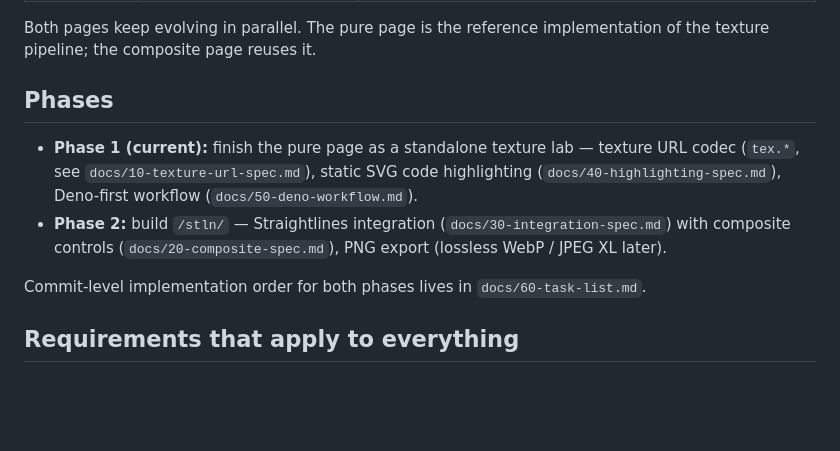
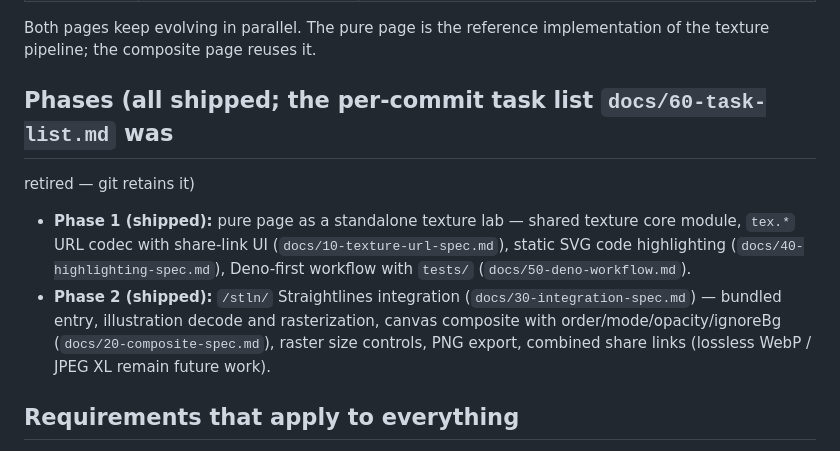
Before and after one commit to tksh/paper-grain-lab, a Markdown page: docs/00-overview.md, the part around the change. Rendered like a GitHub page; blank space fills up the shorter version.

Commit message:
docs: mark implementation status and retire this list

```diff
--- a/docs/00-overview.md
+++ b/docs/00-overview.md
@@ -12,18 +12,20 @@ compositing). It has two pages with a shared texture core:
 Both pages keep evolving in parallel. The pure page is the reference
 implementation of the texture pipeline; the composite page reuses it.
 
-## Phases
+## Phases (all shipped; the per-commit task list `docs/60-task-list.md` was
 
-- **Phase 1 (current):** finish the pure page as a standalone texture lab —
-  texture URL codec (`tex.*`, see `docs/10-texture-url-spec.md`), static SVG
-  code highlighting (`docs/40-highlighting-spec.md`), Deno-first workflow
+retired — git retains it)
+
+- **Phase 1 (shipped):** pure page as a standalone texture lab — shared texture
+  core module, `tex.*` URL codec with share-link UI
+  (`docs/10-texture-url-spec.md`), static SVG code highlighting
+  (`docs/40-highlighting-spec.md`), Deno-first workflow with `tests/`
   (`docs/50-deno-workflow.md`).
-- **Phase 2:** build `/stln/` — Straightlines integration
-  (`docs/30-integration-spec.md`) with composite controls
-  (`docs/20-composite-spec.md`), PNG export (lossless WebP / JPEG XL later).
-
-Commit-level implementation order for both phases lives in
-`docs/60-task-list.md`.
+- **Phase 2 (shipped):** `/stln/` Straightlines integration
+  (`docs/30-integration-spec.md`) — bundled entry, illustration decode and
+  rasterization, canvas composite with order/mode/opacity/ignoreBg
+  (`docs/20-composite-spec.md`), raster size controls, PNG export, combined
+  share links (lossless WebP / JPEG XL remain future work).
 
 ## Requirements that apply to everything
 
```
Also changed, not shown: docs/60-task-list.md (deleted, +0 -91 lines).
